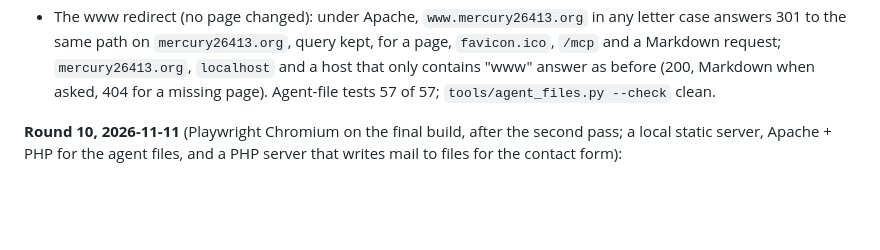
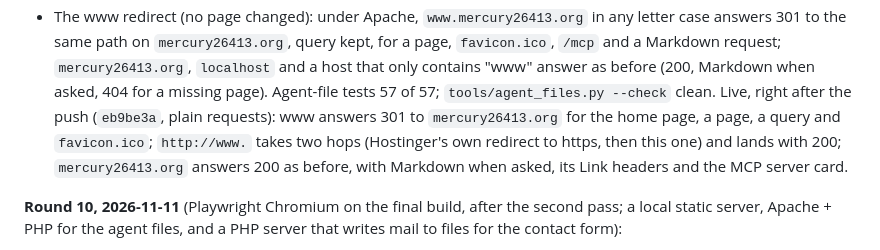
Before and after one commit to ArnieFTC/GNCE-Mercury-Website, a Markdown page: DESIGN_PROGRESS.md, the part around the change. Rendered like a GitHub page; blank space fills up the shorter version.

Commit message:
Record the live check of the www redirect
Co-Authored-By: Claude Opus 5.5 <noreply@anthropic.com>
Claude-Session: https://claude.ai/code/session_01JbNmKfxJyxxUBqqUXQwoMM

```diff
--- a/DESIGN_PROGRESS.md
+++ b/DESIGN_PROGRESS.md
@@ -959,7 +959,10 @@ Reduced motion makes every change instant.
 - The www redirect (no page changed): under Apache, `www.mercury26413.org` in any letter case answers 301 to the
   same path on `mercury26413.org`, query kept, for a page, `favicon.ico`, `/mcp` and a Markdown request;
   `mercury26413.org`, `localhost` and a host that only contains "www" answer as before (200, Markdown when asked, 404
-  for a missing page). Agent-file tests 57 of 57; `tools/agent_files.py --check` clean.
+  for a missing page). Agent-file tests 57 of 57; `tools/agent_files.py --check` clean. Live, right after the push
+  (`eb9be3a`, plain requests): www answers 301 to `mercury26413.org` for the home page, a page, a query and
+  `favicon.ico`; `http://www.` takes two hops (Hostinger's own redirect to https, then this one) and lands with 200;
+  `mercury26413.org` answers 200 as before, with Markdown when asked, its Link headers and the MCP server card.
 
 **Round 10, 2026-11-11** (Playwright Chromium on the final build, after the second pass; a local static server,
 Apache + PHP for the agent files, and a PHP server that writes mail to files for the contact form):
```
